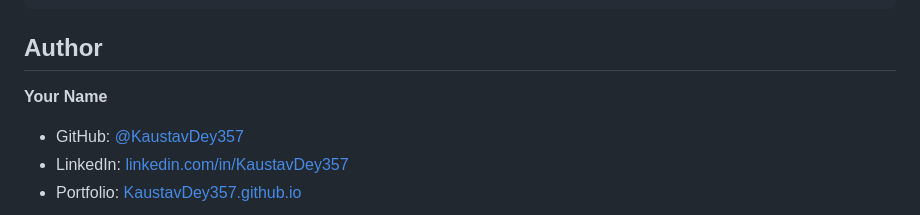
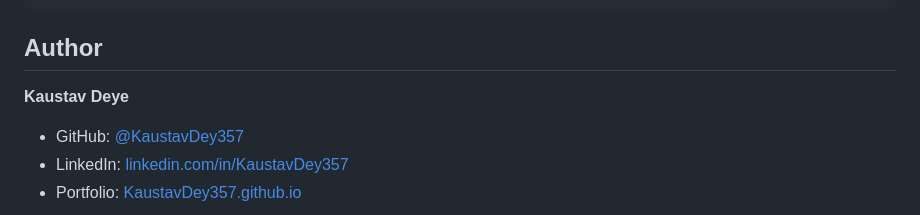
Before and after one commit to KaustavDey357/aws-static-hosting, a Markdown page: README.md, the part around the change. Drawn GitHub-style.

```diff
--- a/README.md
+++ b/README.md
@@ -123,7 +123,7 @@ aws cloudfront create-invalidation \
 
 ## Author
 
-**Your Name**
+**Kaustav Deye**
 
 * GitHub: [@KaustavDey357](https://github.com/KaustavDey357)
 * LinkedIn: [linkedin.com/in/KaustavDey357](https://www.linkedin.com/in/kaustav-dey-107593244?utm_source=share&utm_campaign=share_via&utm_content=profile&utm_medium=android_app)
```
